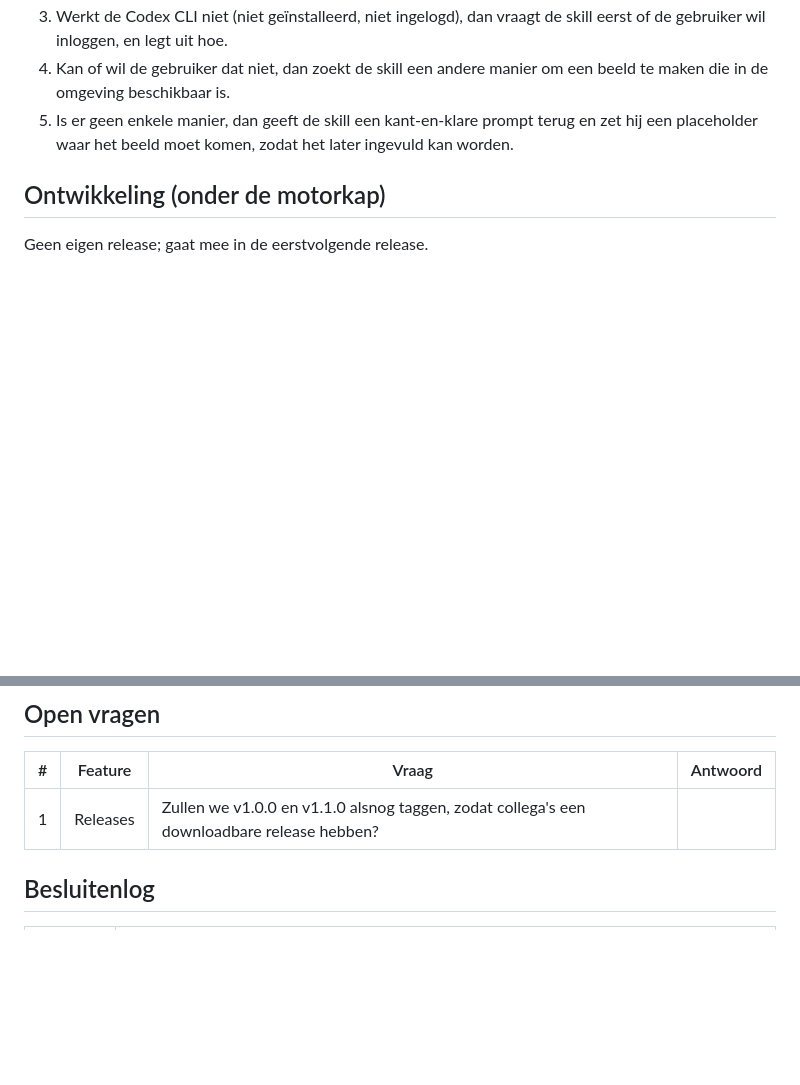
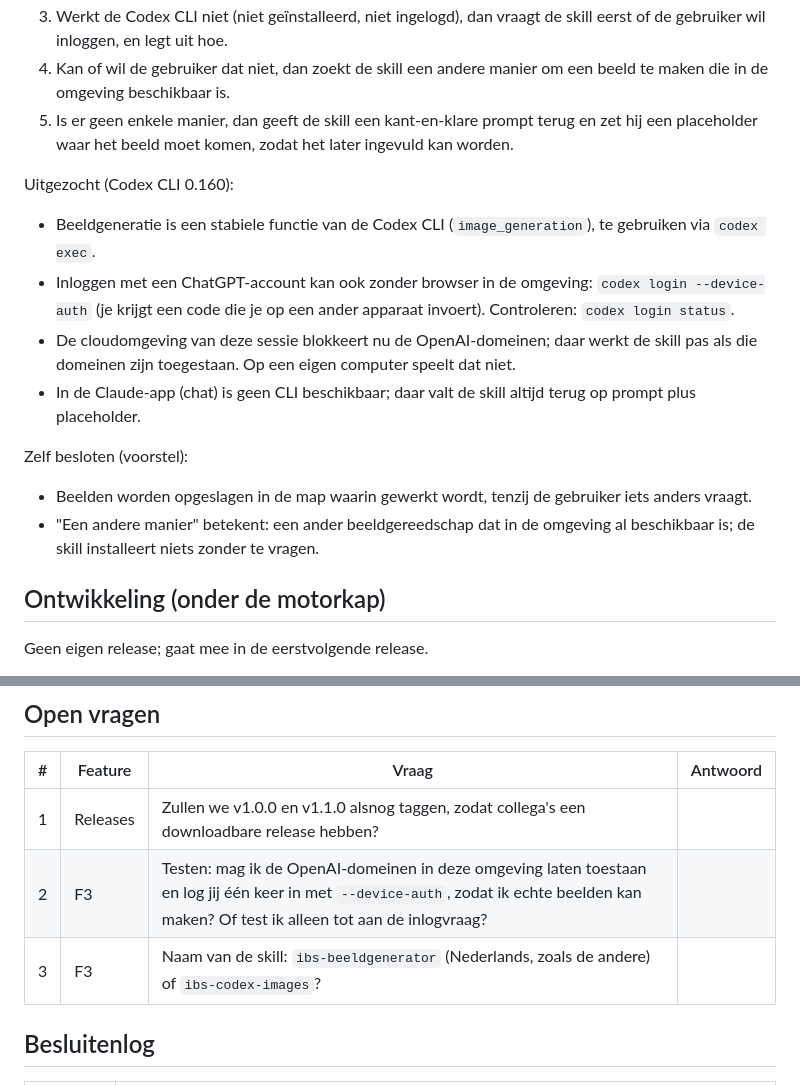
Before and after one commit to Isatis-Business-Solutions/IBS-skill-lib, a Markdown page: SPEC.md, 2 parts joined by grey strips. Drawn GitHub-style; blank space fills up the shorter version.

Commit message:
SPEC: findings and open questions for the Codex image skill
Co-Authored-By: Claude Opus 5.5 <noreply@anthropic.com>
Claude-Session: https://claude.ai/code/session_0192VTdrmcsRTijdjocGZm2m

```diff
--- a/SPEC.md
+++ b/SPEC.md
@@ -76,6 +76,21 @@ Werkwijze:
 5. Is er geen enkele manier, dan geeft de skill een kant-en-klare prompt terug en zet hij een placeholder
    waar het beeld moet komen, zodat het later ingevuld kan worden.
 
+Uitgezocht (Codex CLI 0.160):
+- Beeldgeneratie is een stabiele functie van de Codex CLI (`image_generation`), te gebruiken via
+  `codex exec`.
+- Inloggen met een ChatGPT-account kan ook zonder browser in de omgeving: `codex login --device-auth`
+  (je krijgt een code die je op een ander apparaat invoert). Controleren: `codex login status`.
+- De cloudomgeving van deze sessie blokkeert nu de OpenAI-domeinen; daar werkt de skill pas als die
+  domeinen zijn toegestaan. Op een eigen computer speelt dat niet.
+- In de Claude-app (chat) is geen CLI beschikbaar; daar valt de skill altijd terug op prompt plus
+  placeholder.
+
+Zelf besloten (voorstel):
+- Beelden worden opgeslagen in de map waarin gewerkt wordt, tenzij de gebruiker iets anders vraagt.
+- "Een andere manier" betekent: een ander beeldgereedschap dat in de omgeving al beschikbaar is; de skill
+  installeert niets zonder te vragen.
+
 ## Ontwikkeling (onder de motorkap)
 
 Geen eigen release; gaat mee in de eerstvolgende release.
@@ -88,6 +103,8 @@ Geen eigen release; gaat mee in de eerstvolgende release.
 | # | Feature | Vraag | Antwoord |
 |---|---|---|---|
 | 1 | Releases | Zullen we v1.0.0 en v1.1.0 alsnog taggen, zodat collega's een downloadbare release hebben? | |
+| 2 | F3 | Testen: mag ik de OpenAI-domeinen in deze omgeving laten toestaan en log jij één keer in met `--device-auth`, zodat ik echte beelden kan maken? Of test ik alleen tot aan de inlogvraag? | |
+| 3 | F3 | Naam van de skill: `ibs-beeldgenerator` (Nederlands, zoals de andere) of `ibs-codex-images`? | |
 
 ## Besluitenlog
 
```
